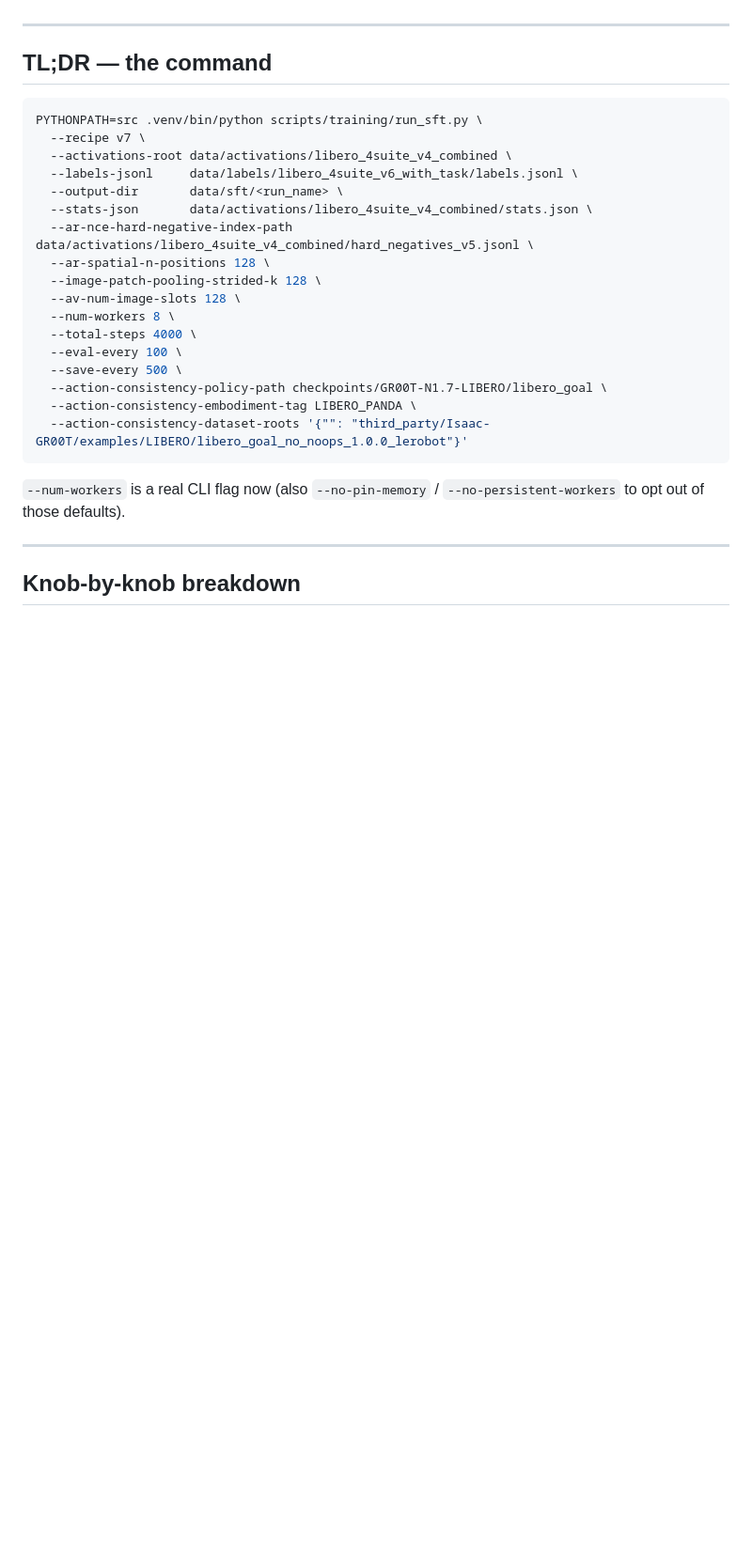
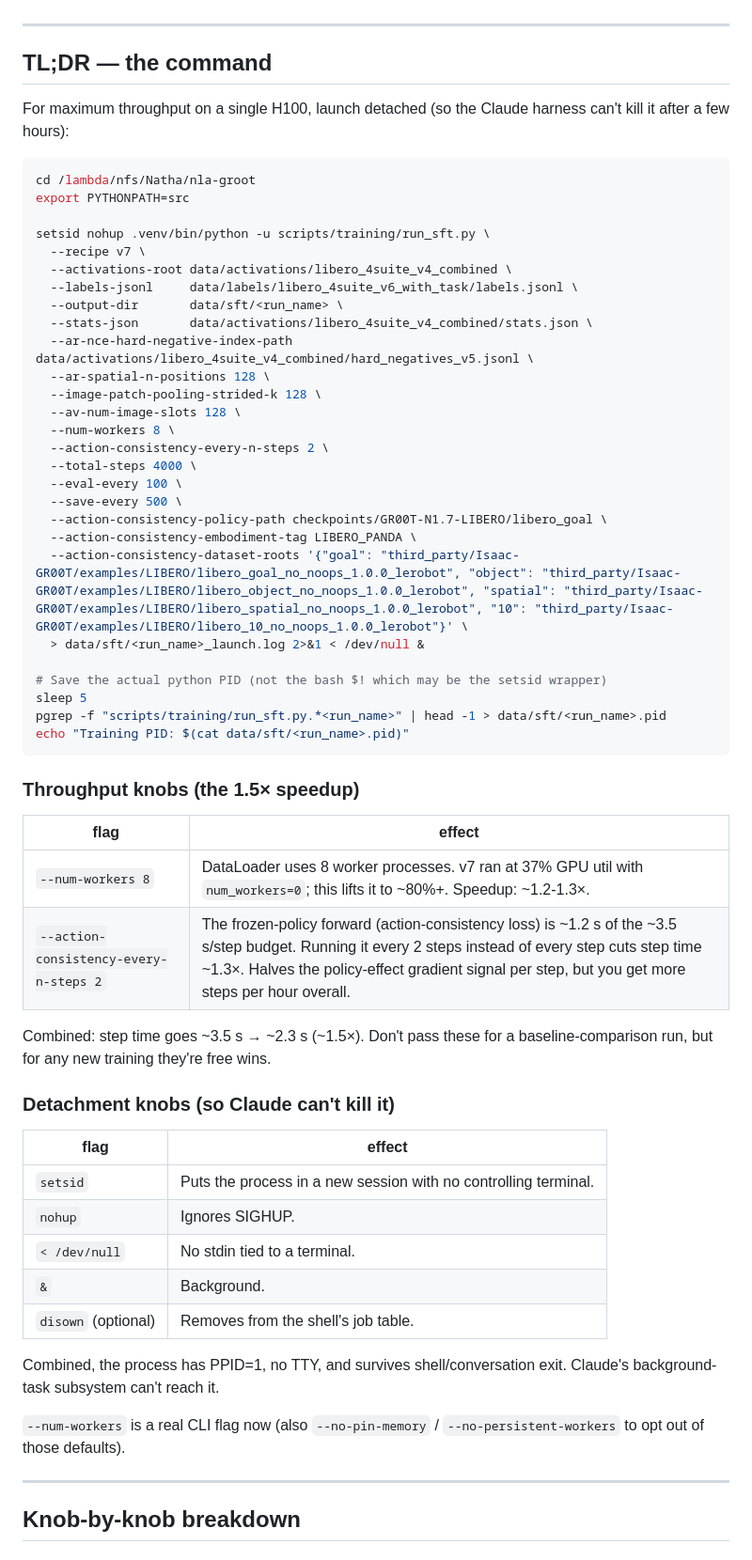
Before and after one commit to CodCodingCode/nla-groot, a Markdown page: docs/train.md, the part around one of its changes. Shown at 94% size. Rendered like a GitHub page; blank space fills up the shorter version.

````diff
--- a/docs/train.md
+++ b/docs/train.md
@@ -6,8 +6,13 @@ How to launch a new SFT run that's fast, debuggable, and likely to produce a che
 
 ## TL;DR — the command
 
+For maximum throughput on a single H100, launch detached (so the Claude harness can't kill it after a few hours):
+
 ```bash
-PYTHONPATH=src .venv/bin/python scripts/training/run_sft.py \
+cd /lambda/nfs/Natha/nla-groot
+export PYTHONPATH=src
+
+setsid nohup .venv/bin/python -u scripts/training/run_sft.py \
   --recipe v7 \
   --activations-root data/activations/libero_4suite_v4_combined \
   --labels-jsonl     data/labels/libero_4suite_v6_with_task/labels.jsonl \
@@ -18,13 +23,41 @@ PYTHONPATH=src .venv/bin/python scripts/training/run_sft.py \
   --image-patch-pooling-strided-k 128 \
   --av-num-image-slots 128 \
   --num-workers 8 \
+  --action-consistency-every-n-steps 2 \
   --total-steps 4000 \
   --eval-every 100 \
   --save-every 500 \
   --action-consistency-policy-path checkpoints/GR00T-N1.7-LIBERO/libero_goal \
   --action-consistency-embodiment-tag LIBERO_PANDA \
-  --action-consistency-dataset-roots '{"": "third_party/Isaac-GR00T/examples/LIBERO/libero_goal_no_noops_1.0.0_lerobot"}'
+  --action-consistency-dataset-roots '{"goal": "third_party/Isaac-GR00T/examples/LIBERO/libero_goal_no_noops_1.0.0_lerobot", "object": "third_party/Isaac-GR00T/examples/LIBERO/libero_object_no_noops_1.0.0_lerobot", "spatial": "third_party/Isaac-GR00T/examples/LIBERO/libero_spatial_no_noops_1.0.0_lerobot", "10": "third_party/Isaac-GR00T/examples/LIBERO/libero_10_no_noops_1.0.0_lerobot"}' \
+  > data/sft/<run_name>_launch.log 2>&1 < /dev/null &
+
+# Save the actual python PID (not the bash $! which may be the setsid wrapper)
+sleep 5
+pgrep -f "scripts/training/run_sft.py.*<run_name>" | head -1 > data/sft/<run_name>.pid
+echo "Training PID: $(cat data/sft/<run_name>.pid)"
 ```
+
+### Throughput knobs (the 1.5× speedup)
+
+| flag | effect |
+|---|---|
+| `--num-workers 8` | DataLoader uses 8 worker processes. v7 ran at 37% GPU util with `num_workers=0`; this lifts it to ~80%+. Speedup: ~1.2-1.3×. |
+| `--action-consistency-every-n-steps 2` | The frozen-policy forward (action-consistency loss) is ~1.2 s of the ~3.5 s/step budget. Running it every 2 steps instead of every step cuts step time ~1.3×. Halves the policy-effect gradient signal per step, but you get more steps per hour overall. |
+
+Combined: step time goes ~3.5 s → ~2.3 s (~1.5×). Don't pass these for a baseline-comparison run, but for any new training they're free wins.
+
+### Detachment knobs (so Claude can't kill it)
+
+| flag | effect |
+|---|---|
+| `setsid` | Puts the process in a new session with no controlling terminal. |
+| `nohup` | Ignores SIGHUP. |
+| `< /dev/null` | No stdin tied to a terminal. |
+| `&` | Background. |
+| `disown` (optional) | Removes from the shell's job table. |
+
+Combined, the process has PPID=1, no TTY, and survives shell/conversation exit. Claude's background-task subsystem can't reach it.
 
 `--num-workers` is a real CLI flag now (also `--no-pin-memory` / `--no-persistent-workers` to opt out of those defaults).
 
````
Also changed, not shown: other parts of docs/train.md (+20 -7 lines).
